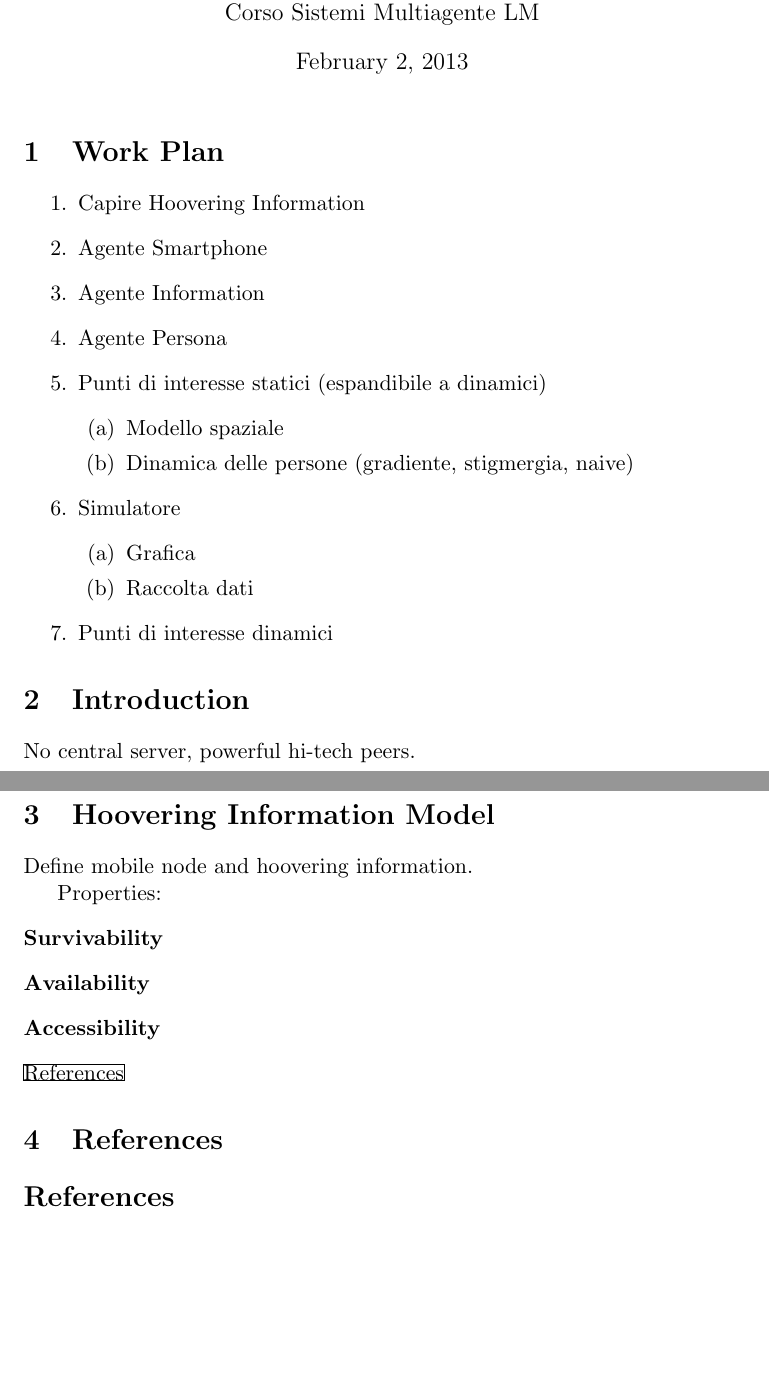
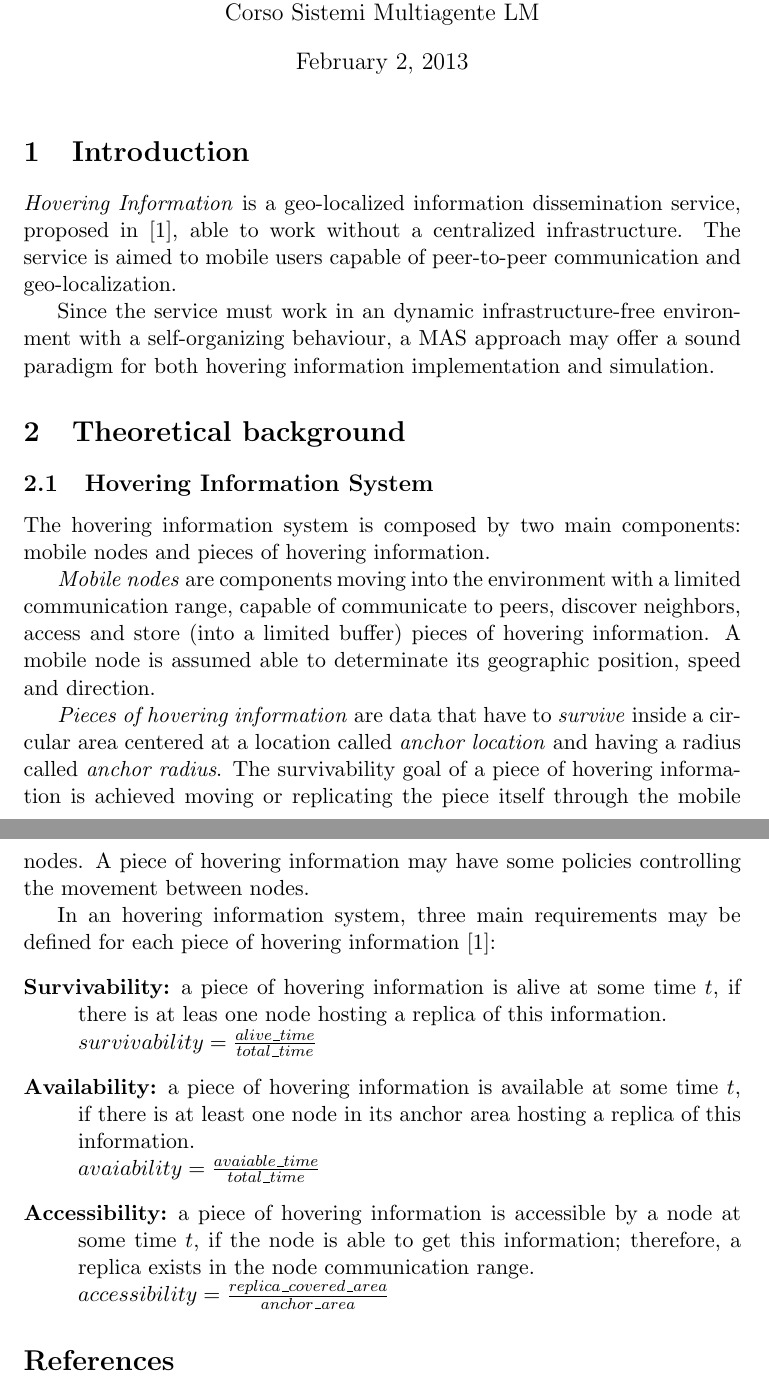
Before and after one commit to dbellavista/SiSMA1213_hovering-information, a LaTeX document (report/main.tex, which reads report/background.tex, report/hoovering.tex, report/introduction.tex): two parts of pages 1 and 2 of 2, joined at a grey line, cut so that both start at the same text, the shorter picture padded with empty space. Compiled offline with pdfLaTeX.

Commit message:
Theoretical background: hovering information sketch

```diff
--- /dev/null
+++ b/report/background.tex
@@ -0,0 +1,38 @@
+\section{Theoretical background}
+
+\subsection{Hovering Information System}
+
+The hovering information system is composed by two main components: mobile
+nodes and pieces of hovering information.
+
+\emph{Mobile nodes} are components moving into the environment with a limited
+communication range, capable of communicate to peers, discover neighbors,
+access and store (into a limited buffer) pieces of
+hovering information. A mobile node is assumed able to determinate its
+geographic position, speed and direction.
+
+\emph{Pieces of hovering information} are data that have to \emph{survive}
+inside a circular area centered at a location called \emph{anchor location} and
+having a radius called \emph{anchor radius}. The survivability goal of a piece
+of hovering information is achieved moving or replicating the piece itself
+through the mobile nodes. A piece of hovering information may have some
+policies controlling the movement between nodes.
+
+In an hovering information system, three main requirements may be defined for each
+piece of hovering information \cite{hover}:
+\begin{description}
+	\item[Survivability:] a piece of hovering information is alive at some time
+		$t$, if there is at leas one node hosting a replica of this information.
+		\\
+		$survivability = \frac{alive\_time}{total\_time}$
+	\item[Availability:] a piece of hovering information is available at some time
+		$t$, if there is at least one node in its anchor area hosting a replica of
+		this information.
+		\\
+		$avaiability = \frac{avaiable\_time}{total\_time}$
+	\item[Accessibility:] a piece of hovering information is accessible by a node
+		at some time $t$, if the node is able to get this information; therefore, a
+		replica exists in the node communication range.
+		\\
+		$accessibility = \frac{replica\_covered\_area}{anchor\_area}$
+\end{description}
--- a/report/hoovering.tex
+++ /dev/null
@@ -1,10 +0,0 @@
-\section{Hoovering Information Model}
-
-Define mobile node and hoovering information.
-
-Properties:
-\begin{description}
-	\item[Survivability]
-	\item[Availability]
-	\item[Accessibility]
-\end{description}
--- a/report/introduction.tex
+++ b/report/introduction.tex
@@ -1,21 +1,10 @@
-\section{Work Plan}
-	\begin{enumerate}
-		\item Capire Hoovering Information
-  	\item Agente Smartphone
-  	\item Agente Information
-  	\item Agente Persona
-  	\item Punti di interesse statici (espandibile a dinamici)
-			\begin{enumerate}
-				\item Modello spaziale
-				\item Dinamica delle persone (gradiente, stigmergia, naive)
-			\end{enumerate}
-  	\item Simulatore
-			\begin{enumerate}
-				\item Grafica
-				\item Raccolta dati
-			\end{enumerate}
-  	\item Punti di interesse dinamici
-	\end{enumerate}
+\section{Introduction}
+\emph{Hovering Information} is a geo-localized information dissemination
+service, proposed in \cite{hover}, able to work without a centralized
+infrastructure. The service is aimed to mobile users capable of peer-to-peer
+communication and geo-localization.
 
-\section{Introduction}
-	No central server, powerful hi-tech peers.
+Since the service must work in an dynamic infrastructure-free
+environment with a self-organizing behaviour, a MAS approach may
+offer a sound paradigm for both hovering information implementation
+and simulation.
--- a/report/references.tex
+++ /dev/null
@@ -1,6 +0,0 @@
-\begin{frame}{References}
-	\section{References}
-	\bibliographystyle{plain}
-	\nocite{*}
-	\bibliography{bib/bib}{}
-\end{frame}
```
Also changed, not shown: report/bib/bib.bib (+1 -1 lines), report/main.tex (+5 -2 lines), README.md, report/main.pdf.
